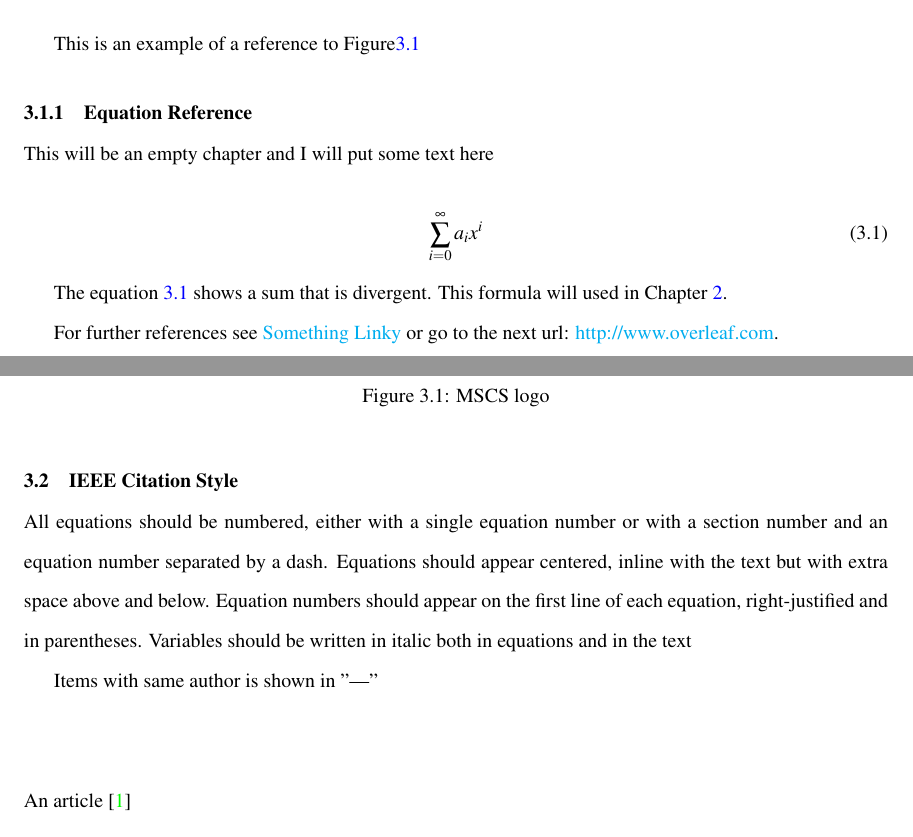
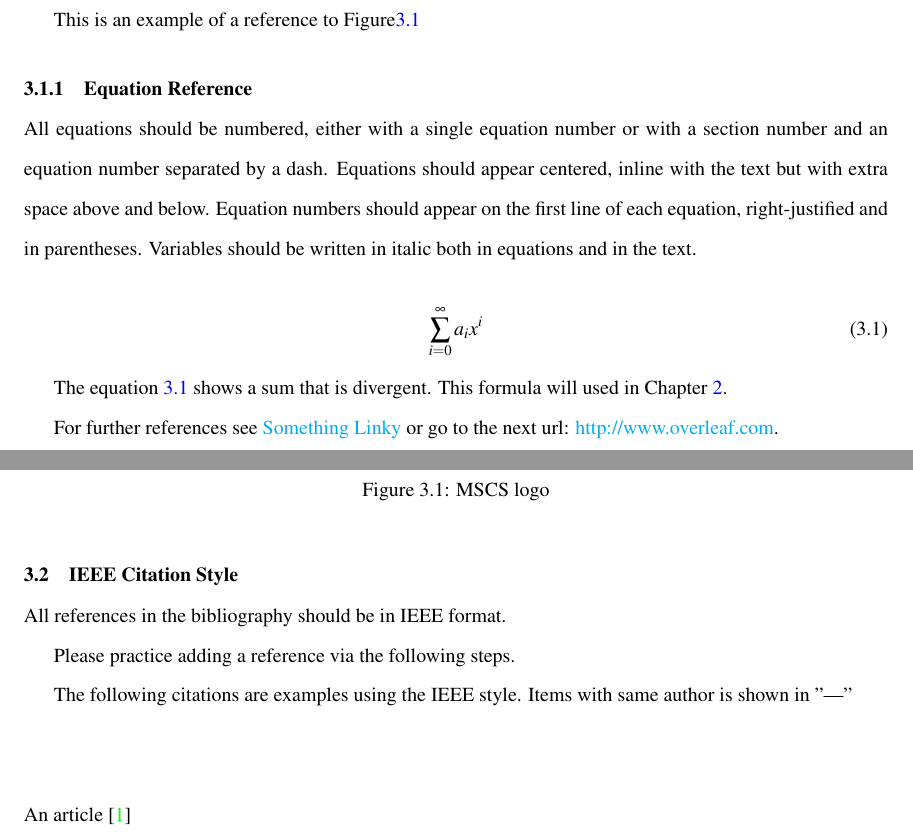
Before and after one commit to hugo-valle/wsu-mscs-template, a LaTeX thesis (MSCSThesisProjectFormat.tex, which reads Sections/Chapter3.tex): two parts of pages 16 and 17 of 19, joined at a grey line, cut so that both start at the same text. Compiled offline with pdfLaTeX.

Commit message:
Update Documentation

```diff
--- a/Sections/Chapter3.tex
+++ b/Sections/Chapter3.tex
@@ -42,7 +42,13 @@ Again, note that \label is given after \caption.
 
 %%%%%%%%%%%%%%%%%%%%%%%%%%%%%%%%%%%%%%%%%%%%%%%%%%%%
 \subsection{Equation Reference}
-This will be an empty chapter and I will put some text here
+All equations should be numbered, either with a single equation number
+or with a section number and an equation number separated by a
+dash. Equations should appear centered, inline with the text but
+with extra space above and below. Equation numbers
+should appear on the first line of each equation, right-justified
+and in parentheses. Variables should be written in italic both in
+equations and in the text.
 
 \begin{equation}
 \label{eq:1}
@@ -58,8 +64,11 @@ Linky} or go to the next url: \url{http://www.overleaf.com}.
 %%%%%%%%%%%%%%%%%%%%%%%%%%%%%%%%%%%%%%%%%%%%%%%%%%%%
 \section{IEEE Citation Style}
 
-All equations should be numbered, either with a single equation number or with a section number and an equation number separated by a dash. Equations should appear centered, inline with the text but with extra space above and below. Equation numbers should appear on the first line of each equation, right-justified and in parentheses. Variables should be written in italic both in equations and in the text
+All references in the bibliography should be in IEEE format.
 
+Please practice adding a reference via the following steps.
+
+The following citations are examples using the IEEE style.
  Items with same author is shown in "---"\\
  \\
 
```
Also changed, not shown: MSCSThesisProjectFormat.pdf, README.md.
